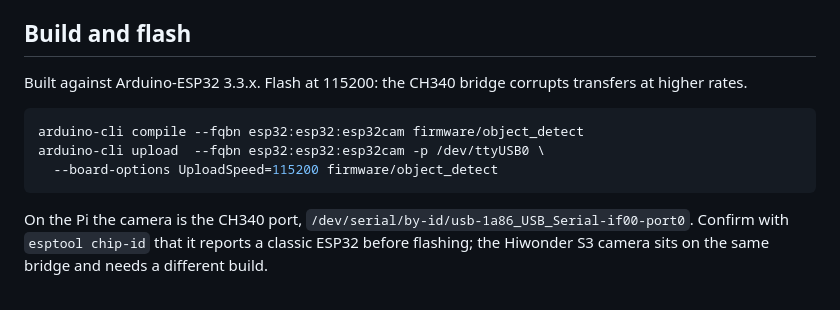
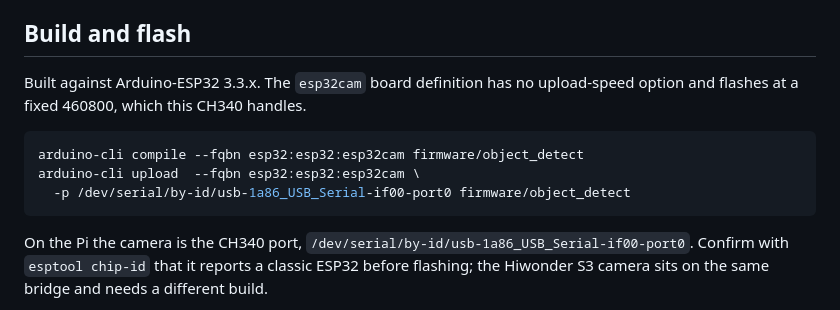
Before and after one commit to vijayasankar1986/ai-esp32-cam, a Markdown page: docs/CAMERA_OBJECT_DETECT.md, the part around the change. GitHub-like rendering.

Commit message:
Correct the camera firmware upload command
The esp32cam board has no UploadSpeed option; it flashes at 460800.

Co-Authored-By: Claude Opus 5.5 <noreply@anthropic.com>

````diff
--- a/docs/CAMERA_OBJECT_DETECT.md
+++ b/docs/CAMERA_OBJECT_DETECT.md
@@ -33,13 +33,13 @@ by defining `AP_SSID` / `AP_PASSWORD` in `secrets.h`.
 
 ## Build and flash
 
-Built against Arduino-ESP32 3.3.x. Flash at 115200: the CH340 bridge corrupts
-transfers at higher rates.
+Built against Arduino-ESP32 3.3.x. The `esp32cam` board definition has no
+upload-speed option and flashes at a fixed 460800, which this CH340 handles.
 
 ```bash
 arduino-cli compile --fqbn esp32:esp32:esp32cam firmware/object_detect
-arduino-cli upload  --fqbn esp32:esp32:esp32cam -p /dev/ttyUSB0 \
-  --board-options UploadSpeed=115200 firmware/object_detect
+arduino-cli upload  --fqbn esp32:esp32:esp32cam \
+  -p /dev/serial/by-id/usb-1a86_USB_Serial-if00-port0 firmware/object_detect
 ```
 
 On the Pi the camera is the CH340 port,
````
